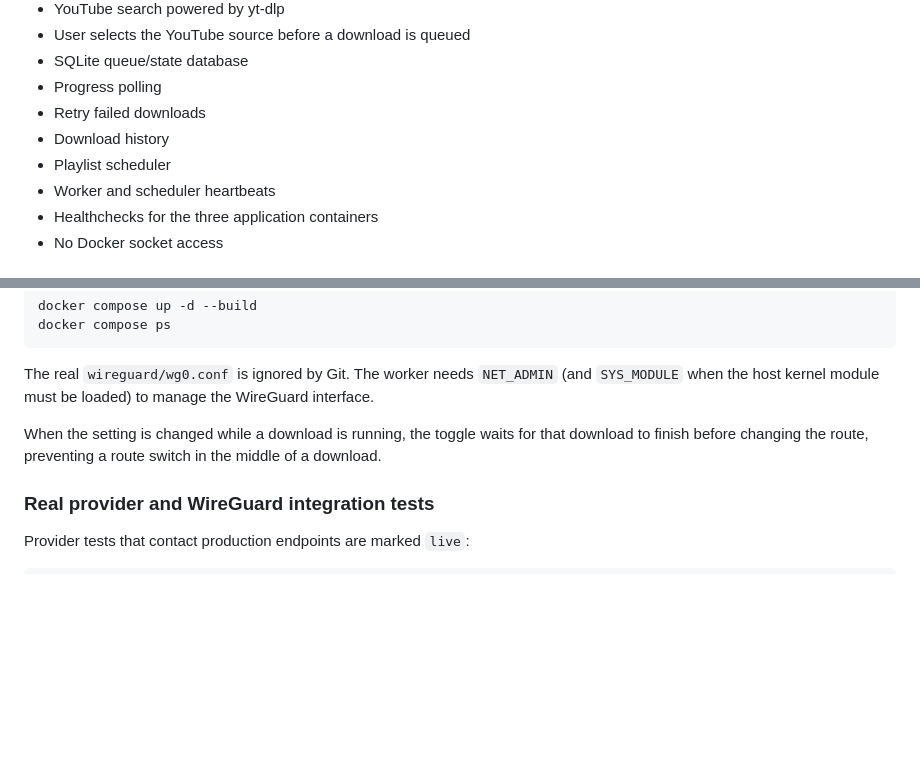
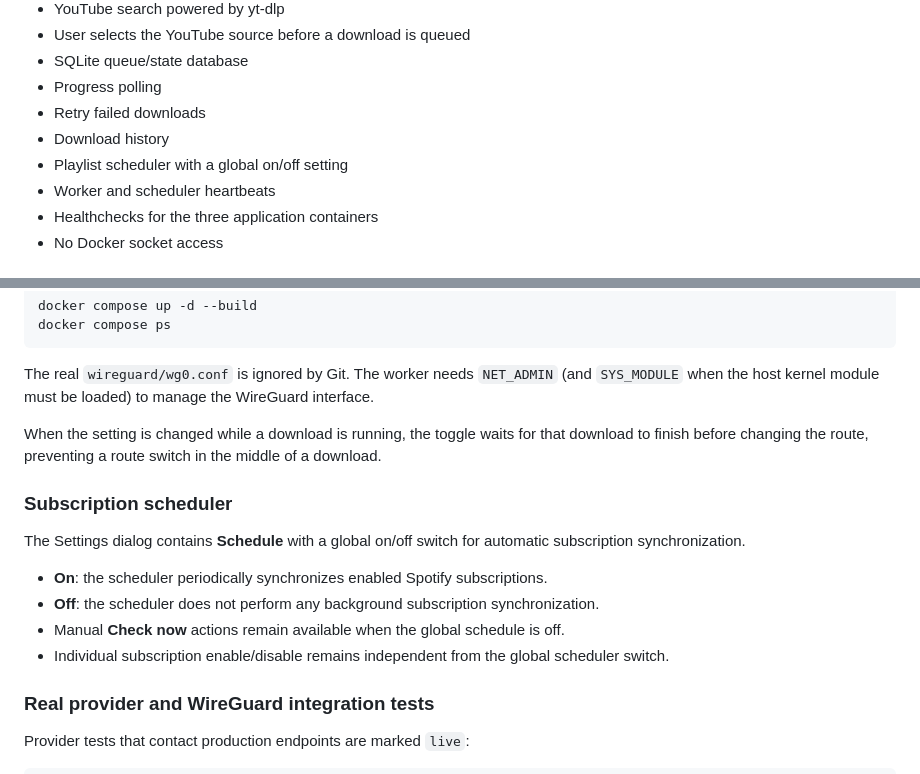
Before and after one commit to ddse/spotify-playlist-downloader, a Markdown page: README.md, 2 parts joined by grey strips. Drawn GitHub-style; blank space fills up the shorter version.

Commit message:
docs: document subscription scheduler setting

```diff
--- a/README.md
+++ b/README.md
@@ -40,7 +40,7 @@ The custom application owns the web UI, YouTube search, download queue, worker,
 - Progress polling
 - Retry failed downloads
 - Download history
-- Playlist scheduler
+- Playlist scheduler with a global on/off setting
 - Worker and scheduler heartbeats
 - Healthchecks for the three application containers
 - No Docker socket access
@@ -129,6 +129,15 @@ The real `wireguard/wg0.conf` is ignored by Git. The worker needs `NET_ADMIN` (a
 When the setting is changed while a download is running, the toggle waits for that download to finish before changing the route, preventing a route switch in the middle of a download.
 
 
+### Subscription scheduler
+
+The Settings dialog contains **Schedule** with a global on/off switch for automatic subscription synchronization.
+
+- **On**: the scheduler periodically synchronizes enabled Spotify subscriptions.
+- **Off**: the scheduler does not perform any background subscription synchronization.
+- Manual **Check now** actions remain available when the global schedule is off.
+- Individual subscription enable/disable remains independent from the global scheduler switch.
+
 ### Real provider and WireGuard integration tests
 
 Provider tests that contact production endpoints are marked `live`:
```
